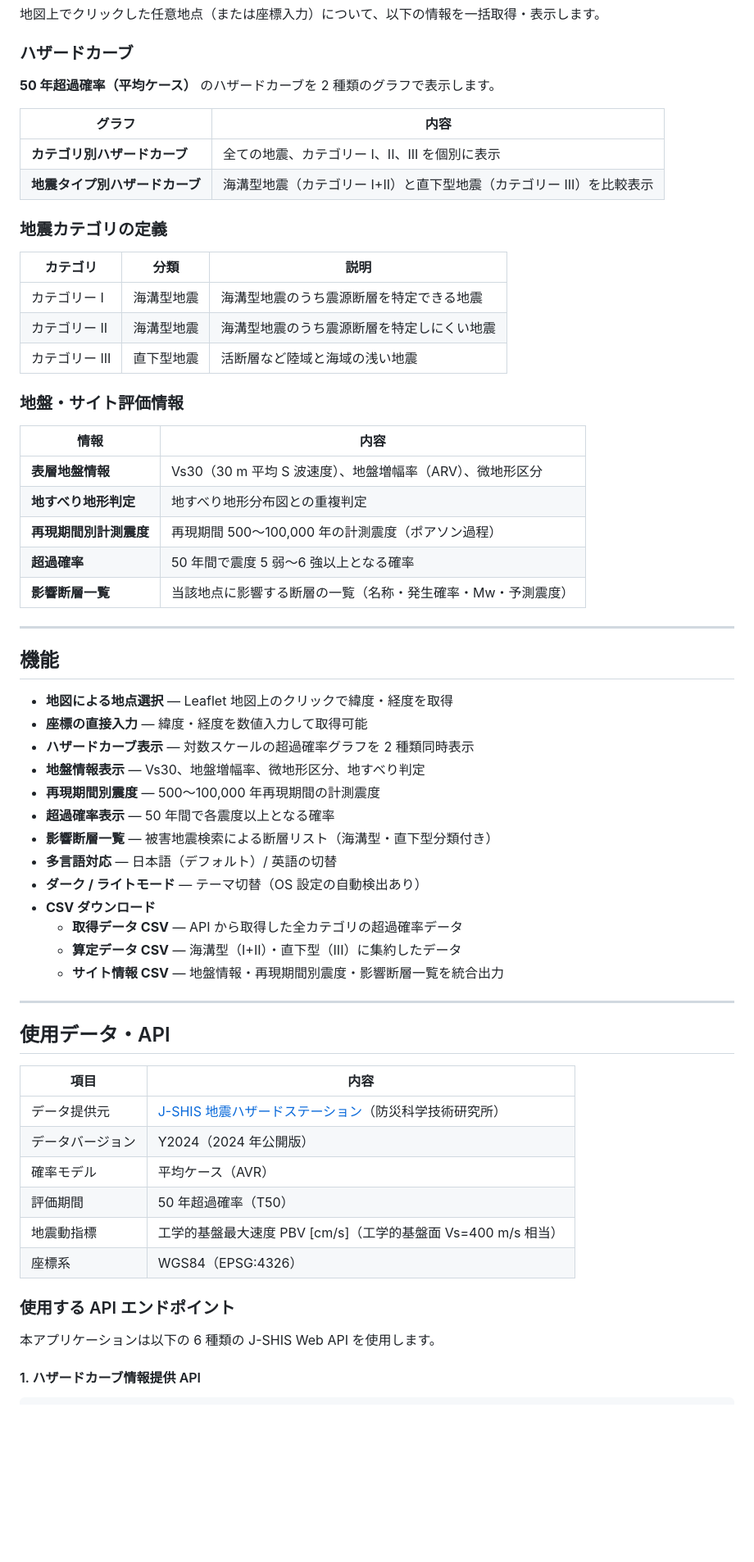
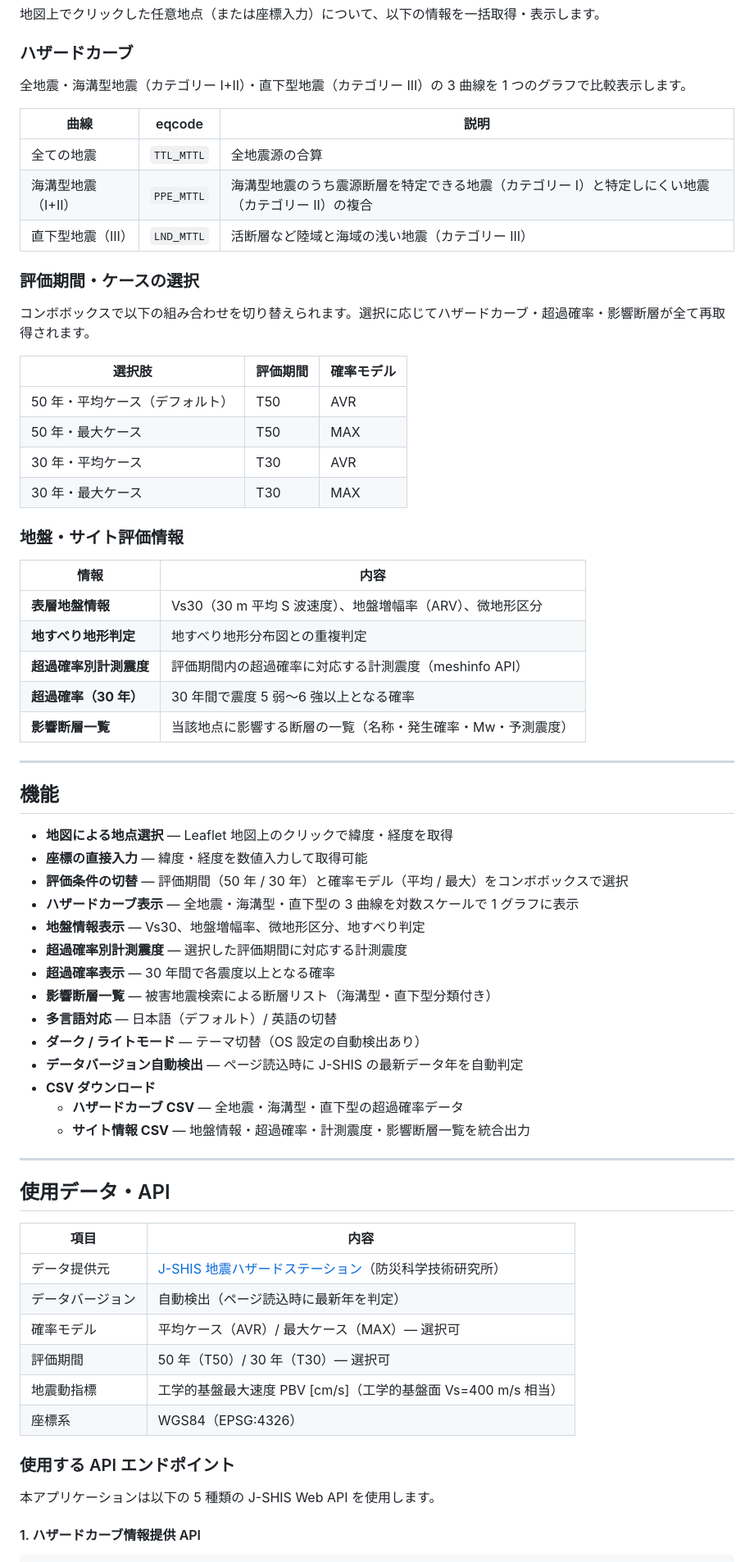
Before and after one commit to Takayuki-Minagawa/eq-hazard-api, a Markdown page: README.md, the part around one of its changes. Shown at 82% size. Drawn GitHub-style; blank space fills up the shorter version.

```diff
--- a/README.md
+++ b/README.md
@@ -14,20 +14,24 @@
 
 ### ハザードカーブ
 
-**50 年超過確率（平均ケース）** のハザードカーブを 2 種類のグラフで表示します。
+全地震・海溝型地震（カテゴリー I+II）・直下型地震（カテゴリー III）の 3 曲線を 1 つのグラフで比較表示します。
 
-| グラフ | 内容 |
-|---|---|
-| **カテゴリ別ハザードカーブ** | 全ての地震、カテゴリー I、II、III を個別に表示 |
-| **地震タイプ別ハザードカーブ** | 海溝型地震（カテゴリー I+II）と直下型地震（カテゴリー III）を比較表示 |
+| 曲線 | eqcode | 説明 |
+|---|---|---|
+| 全ての地震 | `TTL_MTTL` | 全地震源の合算 |
+| 海溝型地震（I+II） | `PPE_MTTL` | 海溝型地震のうち震源断層を特定できる地震（カテゴリー I）と特定しにくい地震（カテゴリー II）の複合 |
+| 直下型地震（III） | `LND_MTTL` | 活断層など陸域と海域の浅い地震（カテゴリー III） |
 
-### 地震カテゴリの定義
+### 評価期間・ケースの選択
 
-| カテゴリ | 分類 | 説明 |
+コンボボックスで以下の組み合わせを切り替えられます。選択に応じてハザードカーブ・超過確率・影響断層が全て再取得されます。
+
+| 選択肢 | 評価期間 | 確率モデル |
 |---|---|---|
-| カテゴリー I | 海溝型地震 | 海溝型地震のうち震源断層を特定できる地震 |
-| カテゴリー II | 海溝型地震 | 海溝型地震のうち震源断層を特定しにくい地震 |
-| カテゴリー III | 直下型地震 | 活断層など陸域と海域の浅い地震 |
+| 50 年・平均ケース（デフォルト） | T50 | AVR |
+| 50 年・最大ケース | T50 | MAX |
+| 30 年・平均ケース | T30 | AVR |
+| 30 年・最大ケース | T30 | MAX |
 
 ### 地盤・サイト評価情報
 
@@ -35,8 +39,8 @@
 |---|---|
 | **表層地盤情報** | Vs30（30 m 平均 S 波速度）、地盤増幅率（ARV）、微地形区分 |
 | **地すべり地形判定** | 地すべり地形分布図との重複判定 |
-| **再現期間別計測震度** | 再現期間 500〜100,000 年の計測震度（ポアソン過程） |
-| **超過確率** | 50 年間で震度 5 弱〜6 強以上となる確率 |
+| **超過確率別計測震度** | 評価期間内の超過確率に対応する計測震度（meshinfo API） |
+| **超過確率（30 年）** | 30 年間で震度 5 弱〜6 強以上となる確率 |
 | **影響断層一覧** | 当該地点に影響する断層の一覧（名称・発生確率・Mw・予測震度） |
 
 ---
@@ -45,17 +49,18 @@
 
 - **地図による地点選択** — Leaflet 地図上のクリックで緯度・経度を取得
 - **座標の直接入力** — 緯度・経度を数値入力して取得可能
-- **ハザードカーブ表示** — 対数スケールの超過確率グラフを 2 種類同時表示
+- **評価条件の切替** — 評価期間（50 年 / 30 年）と確率モデル（平均 / 最大）をコンボボックスで選択
+- **ハザードカーブ表示** — 全地震・海溝型・直下型の 3 曲線を対数スケールで 1 グラフに表示
 - **地盤情報表示** — Vs30、地盤増幅率、微地形区分、地すべり判定
-- **再現期間別震度** — 500〜100,000 年再現期間の計測震度
-- **超過確率表示** — 50 年間で各震度以上となる確率
+- **超過確率別計測震度** — 選択した評価期間に対応する計測震度
+- **超過確率表示** — 30 年間で各震度以上となる確率
 - **影響断層一覧** — 被害地震検索による断層リスト（海溝型・直下型分類付き）
 - **多言語対応** — 日本語（デフォルト）/ 英語の切替
 - **ダーク / ライトモード** — テーマ切替（OS 設定の自動検出あり）
+- **データバージョン自動検出** — ページ読込時に J-SHIS の最新データ年を自動判定
 - **CSV ダウンロード**
-  - **取得データ CSV** — API から取得した全カテゴリの超過確率データ
-  - **算定データ CSV** — 海溝型（I+II）・直下型（III）に集約したデータ
-  - **サイト情報 CSV** — 地盤情報・再現期間別震度・影響断層一覧を統合出力
+  - **ハザードカーブ CSV** — 全地震・海溝型・直下型の超過確率データ
+  - **サイト情報 CSV** — 地盤情報・超過確率・計測震度・影響断層一覧を統合出力
 
 ---
 
@@ -64,15 +69,15 @@
 | 項目 | 内容 |
 |---|---|
 | データ提供元 | [J-SHIS 地震ハザードステーション](https://www.j-shis.bosai.go.jp/)（防災科学技術研究所） |
-| データバージョン | Y2024（2024 年公開版） |
-| 確率モデル | 平均ケース（AVR） |
-| 評価期間 | 50 年超過確率（T50） |
+| データバージョン | 自動検出（ページ読込時に最新年を判定） |
+| 確率モデル | 平均ケース（AVR）/ 最大ケース（MAX）— 選択可 |
+| 評価期間 | 50 年（T50）/ 30 年（T30）— 選択可 |
 | 地震動指標 | 工学的基盤最大速度 PBV [cm/s]（工学的基盤面 Vs=400 m/s 相当） |
 | 座標系 | WGS84（EPSG:4326） |
 
 ### 使用する API エンドポイント
 
-本アプリケーションは以下の 6 種類の J-SHIS Web API を使用します。
+本アプリケーションは以下の 5 種類の J-SHIS Web API を使用します。
 
 #### 1. ハザードカーブ情報提供 API
 
```
Also changed, not shown: other parts of README.md (+33 -47 lines).
